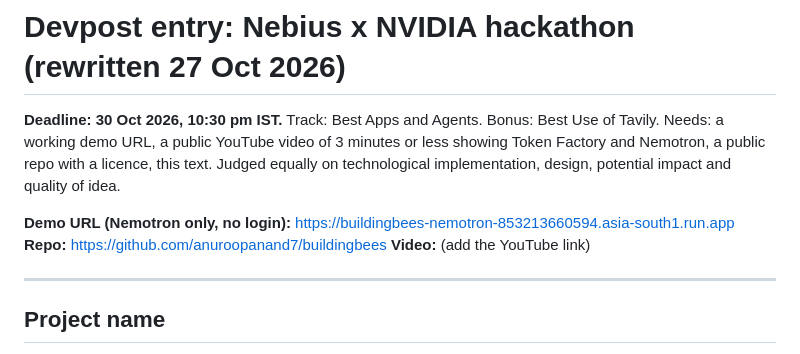
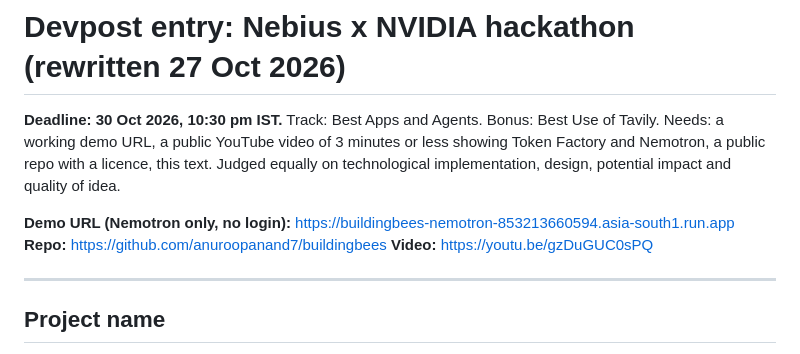
Before and after one commit to anuroopanand7/buildingbees, a Markdown page: submissions/nebius_nvidia_2026/01_DEVPOST_ENTRY.md, the part around the change. GitHub-like rendering.

Commit message:
docs: Nebius entry carries the public demo video link
Co-Authored-By: Claude Opus 5.5 <noreply@anthropic.com>

```diff
--- a/submissions/nebius_nvidia_2026/01_DEVPOST_ENTRY.md
+++ b/submissions/nebius_nvidia_2026/01_DEVPOST_ENTRY.md
@@ -6,7 +6,7 @@ Judged equally on technological implementation, design, potential impact and qua
 
 **Demo URL (Nemotron only, no login):** https://buildingbees-nemotron-853213660594.asia-south1.run.app
 **Repo:** https://github.com/anuroopanand7/buildingbees
-**Video:** (add the YouTube link)
+**Video:** https://youtu.be/gzDuGUC0sPQ
 
 ---
 
```
